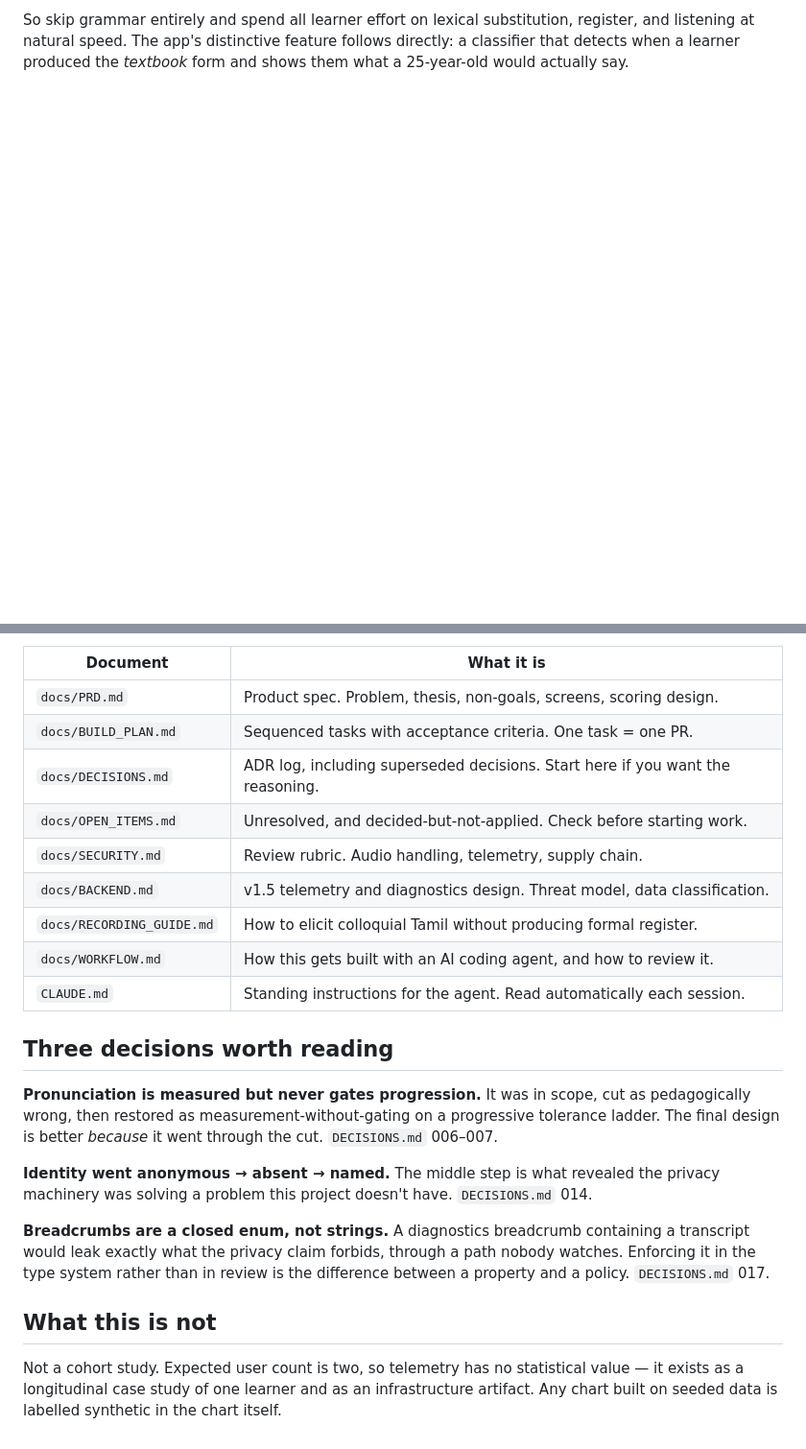
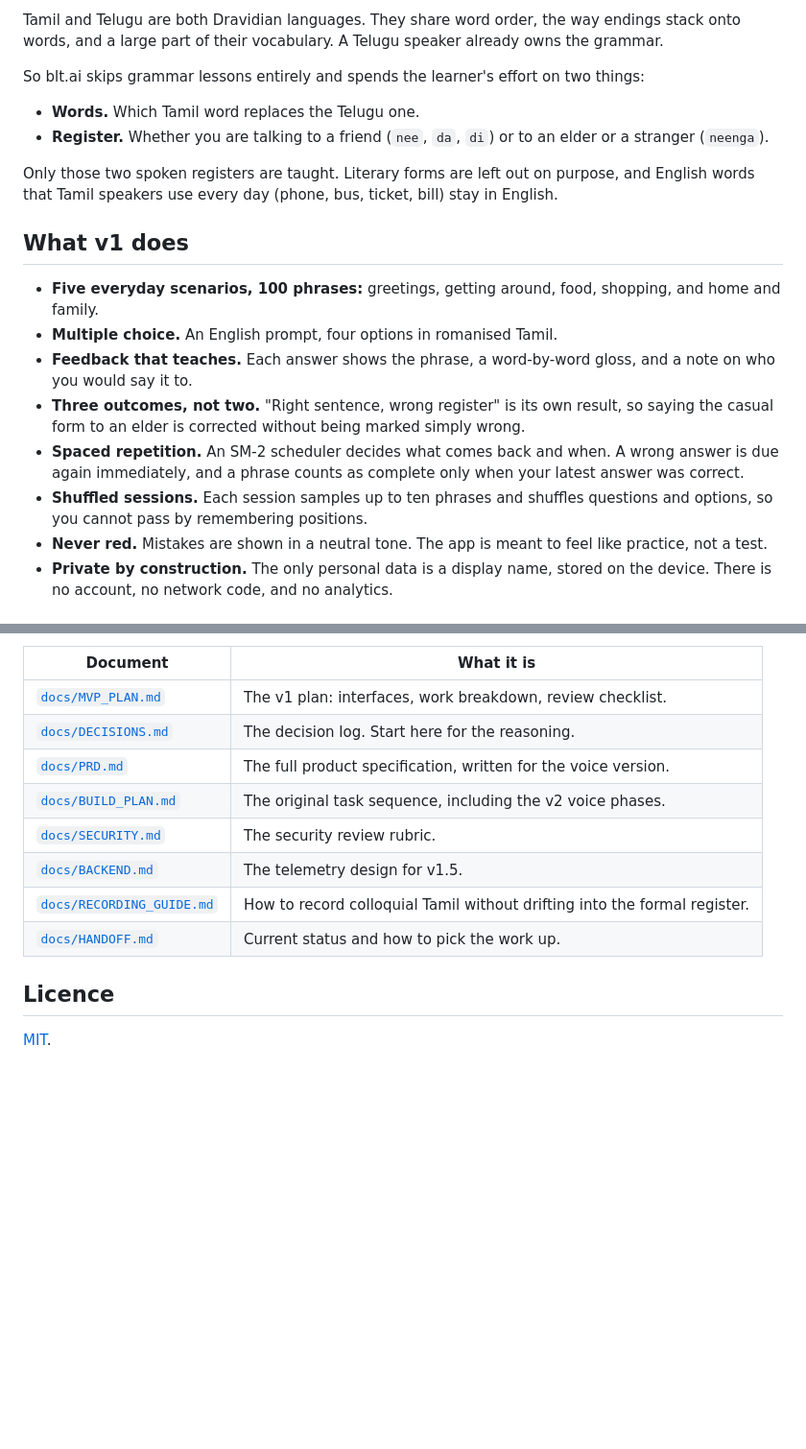
Before and after one commit to darshan-r27/blt.ai, a Markdown page: README.md, 2 parts joined by grey strips. Shown at 96% size. Rendered like a GitHub page; blank space fills up the shorter version.

```diff
--- a/README.md
+++ b/README.md
@@ -14,2 +23,21 @@ Tamil and Telugu are both Dravidian — shared SOV order, agglutinative case suf
 
-So skip grammar entirely and spend all learner effort on lexical substitution, register, and listening at natural speed. The app's distinctive feature follows directly: a classifier that detects when a learner produced the *textbook* form and shows them what a 25-year-old would actually say.
+Tamil and Telugu are both Dravidian languages. They share word order, the way endings stack onto words, and a large part of their vocabulary. A Telugu speaker already owns the grammar.
+
+So blt.ai skips grammar lessons entirely and spends the learner's effort on two things:
+
+- **Words.** Which Tamil word replaces the Telugu one.
+- **Register.** Whether you are talking to a friend (`nee`, `da`, `di`) or to an elder or a stranger (`neenga`).
+
+Only those two spoken registers are taught. Literary forms are left out on purpose, and English words that Tamil speakers use every day (phone, bus, ticket, bill) stay in English.
+
+## What v1 does
+
+- **Five everyday scenarios, 100 phrases:** greetings, getting around, food, shopping, and home and family.
+- **Multiple choice.** An English prompt, four options in romanised Tamil.
+- **Feedback that teaches.** Each answer shows the phrase, a word-by-word gloss, and a note on who you would say it to.
+- **Three outcomes, not two.** "Right sentence, wrong register" is its own result, so saying the casual form to an elder is corrected without being marked simply wrong.
+- **Spaced repetition.** An SM-2 scheduler decides what comes back and when. A wrong answer is due again immediately, and a phrase counts as complete only when your latest answer was correct.
+- **Shuffled sessions.** Each session samples up to ten phrases and shuffles questions and options, so you cannot pass by remembering positions.
+- **Never red.** Mistakes are shown in a neutral tone. The app is meant to feel like practice, not a test.
+- **Private by construction.** The only personal data is a display name, stored on the device. There is no account, no network code, and no analytics.
+
@@ -21,23 +127,14 @@ Read in this order.
 | Document | What it is |
 | --- | --- |
-| `docs/PRD.md` | Product spec. Problem, thesis, non-goals, screens, scoring design. |
-| `docs/BUILD_PLAN.md` | Sequenced tasks with acceptance criteria. One task = one PR. |
-| `docs/DECISIONS.md` | ADR log, including superseded decisions. Start here if you want the reasoning. |
-| `docs/OPEN_ITEMS.md` | Unresolved, and decided-but-not-applied. Check before starting work. |
-| `docs/SECURITY.md` | Review rubric. Audio handling, telemetry, supply chain. |
-| `docs/BACKEND.md` | v1.5 telemetry and diagnostics design. Threat model, data classification. |
-| `docs/RECORDING_GUIDE.md` | How to elicit colloquial Tamil without producing formal register. |
-| `docs/WORKFLOW.md` | How this gets built with an AI coding agent, and how to review it. |
-| `CLAUDE.md` | Standing instructions for the agent. Read automatically each session. |
+| [`docs/MVP_PLAN.md`](docs/MVP_PLAN.md) | The v1 plan: interfaces, work breakdown, review checklist. |
+| [`docs/DECISIONS.md`](docs/DECISIONS.md) | The decision log. Start here for the reasoning. |
+| [`docs/PRD.md`](docs/PRD.md) | The full product specification, written for the voice version. |
+| [`docs/BUILD_PLAN.md`](docs/BUILD_PLAN.md) | The original task sequence, including the v2 voice phases. |
+| [`docs/SECURITY.md`](docs/SECURITY.md) | The security review rubric. |
+| [`docs/BACKEND.md`](docs/BACKEND.md) | The telemetry design for v1.5. |
+| [`docs/RECORDING_GUIDE.md`](docs/RECORDING_GUIDE.md) | How to record colloquial Tamil without drifting into the formal register. |
+| [`docs/HANDOFF.md`](docs/HANDOFF.md) | Current status and how to pick the work up. |
 
-## Three decisions worth reading
+## Licence
 
-**Pronunciation is measured but never gates progression.** It was in scope, cut as pedagogically wrong, then restored as measurement-without-gating on a progressive tolerance ladder. The final design is better *because* it went through the cut. `DECISIONS.md` 006–007.
-
-**Identity went anonymous → absent → named.** The middle step is what revealed the privacy machinery was solving a problem this project doesn't have. `DECISIONS.md` 014.
-
-**Breadcrumbs are a closed enum, not strings.** A diagnostics breadcrumb containing a transcript would leak exactly what the privacy claim forbids, through a path nobody watches. Enforcing it in the type system rather than in review is the difference between a property and a policy. `DECISIONS.md` 017.
-
-## What this is not
-
-Not a cohort study. Expected user count is two, so telemetry has no statistical value — it exists as a longitudinal case study of one learner and as an infrastructure artifact. Any chart built on seeded data is labelled synthetic in the chart itself.
+[MIT](LICENSE).
```
Also changed, not shown: other parts of README.md (+95 -8 lines), docs/HANDOFF.md (+2 -3 lines), docs/images/feedback.png (added), docs/images/home.png (added), docs/images/intro.png (added), docs/images/question.png (added), 2 other files.
